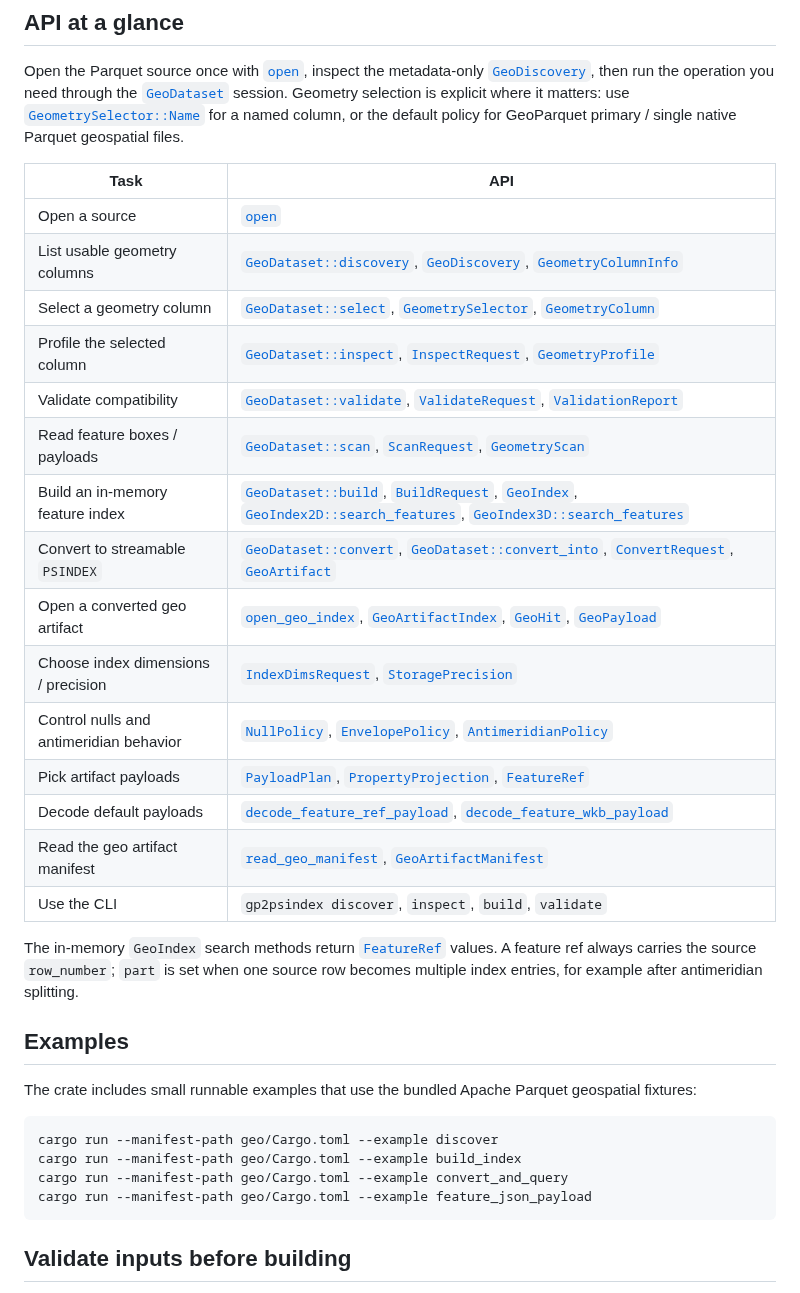
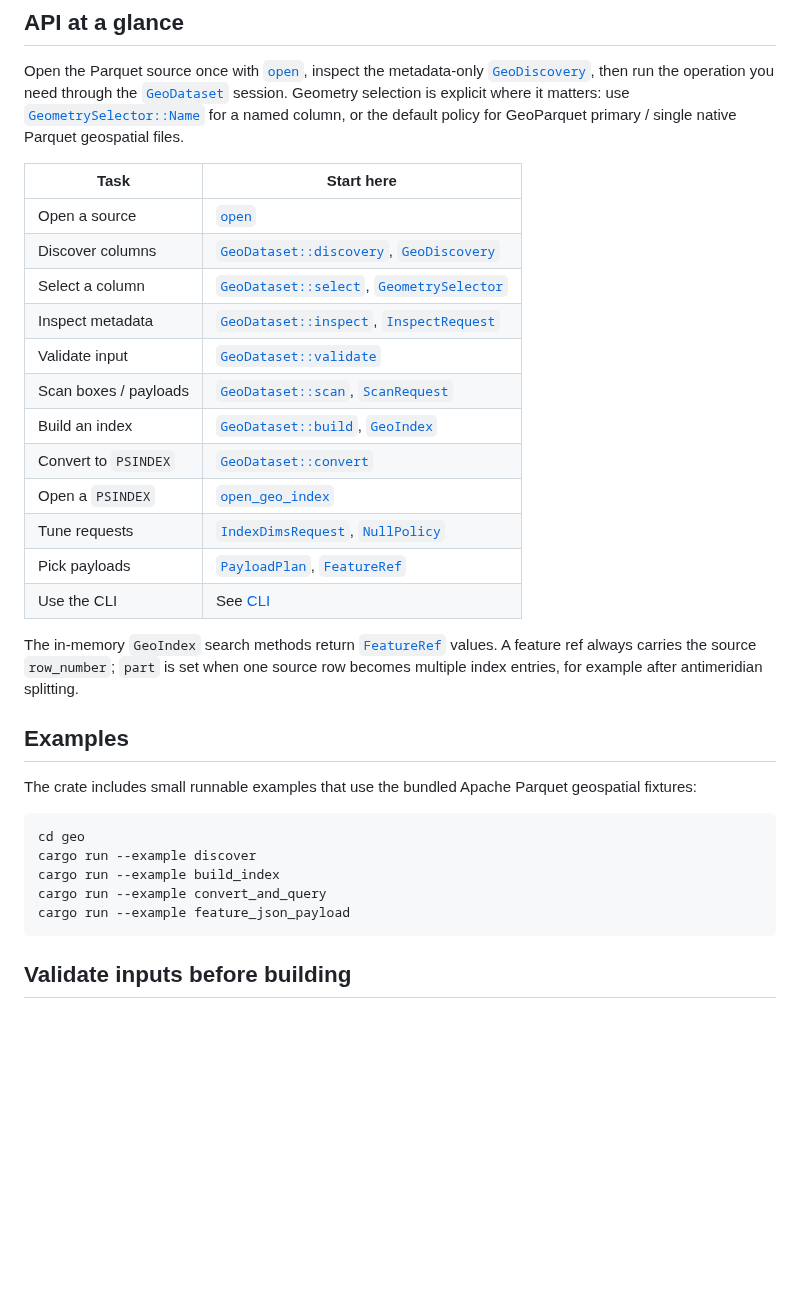
Before and after one commit to Filyus/packed_spatial_index, a Markdown page: geo/README.md, the part around one of its changes. GitHub-like rendering; blank space fills up the shorter version.

````diff
--- a/geo/README.md
+++ b/geo/README.md
@@ -58,23 +58,20 @@ matters: use [`GeometrySelector::Name`][GeometrySelector] for a named column, or
 the default policy for GeoParquet primary / single native Parquet geospatial
 files.
 
-| Task | API |
+| Task | Start here |
 | --- | --- |
 | Open a source | [`open`][open] |
-| List usable geometry columns | [`GeoDataset::discovery`][discovery], [`GeoDiscovery`][GeoDiscovery], [`GeometryColumnInfo`][GeometryColumnInfo] |
-| Select a geometry column | [`GeoDataset::select`][select], [`GeometrySelector`][GeometrySelector], [`GeometryColumn`][GeometryColumn] |
-| Profile the selected column | [`GeoDataset::inspect`][inspect], [`InspectRequest`][InspectRequest], [`GeometryProfile`][GeometryProfile] |
-| Validate compatibility | [`GeoDataset::validate`][validate], [`ValidateRequest`][ValidateRequest], [`ValidationReport`][ValidationReport] |
-| Read feature boxes / payloads | [`GeoDataset::scan`][scan], [`ScanRequest`][ScanRequest], [`GeometryScan`][GeometryScan] |
-| Build an in-memory feature index | [`GeoDataset::build`][build], [`BuildRequest`][BuildRequest], [`GeoIndex`][GeoIndex], [`GeoIndex2D::search_features`][search_features_2d], [`GeoIndex3D::search_features`][search_features_3d] |
-| Convert to streamable `PSINDEX` | [`GeoDataset::convert`][convert], [`GeoDataset::convert_into`][convert_into], [`ConvertRequest`][ConvertRequest], [`GeoArtifact`][GeoArtifact] |
-| Open a converted geo artifact | [`open_geo_index`][open_geo_index], [`GeoArtifactIndex`][GeoArtifactIndex], [`GeoHit`][GeoHit], [`GeoPayload`][GeoPayload] |
-| Choose index dimensions / precision | [`IndexDimsRequest`][IndexDimsRequest], [`StoragePrecision`][StoragePrecision] |
-| Control nulls and antimeridian behavior | [`NullPolicy`][NullPolicy], [`EnvelopePolicy`][EnvelopePolicy], [`AntimeridianPolicy`][AntimeridianPolicy] |
-| Pick artifact payloads | [`PayloadPlan`][PayloadPlan], [`PropertyProjection`][PropertyProjection], [`FeatureRef`][FeatureRef] |
-| Decode default payloads | [`decode_feature_ref_payload`][decode_feature_ref_payload], [`decode_feature_wkb_payload`][decode_feature_wkb_payload] |
-| Read the geo artifact manifest | [`read_geo_manifest`][read_geo_manifest], [`GeoArtifactManifest`][GeoArtifactManifest] |
-| Use the CLI | `gp2psindex discover`, `inspect`, `build`, `validate` |
+| Discover columns | [`GeoDataset::discovery`][discovery], [`GeoDiscovery`][GeoDiscovery] |
+| Select a column | [`GeoDataset::select`][select], [`GeometrySelector`][GeometrySelector] |
+| Inspect metadata | [`GeoDataset::inspect`][inspect], [`InspectRequest`][InspectRequest] |
+| Validate input | [`GeoDataset::validate`][validate] |
+| Scan boxes / payloads | [`GeoDataset::scan`][scan], [`ScanRequest`][ScanRequest] |
+| Build an index | [`GeoDataset::build`][build], [`GeoIndex`][GeoIndex] |
+| Convert to `PSINDEX` | [`GeoDataset::convert`][convert] |
+| Open a `PSINDEX` | [`open_geo_index`][open_geo_index] |
+| Tune requests | [`IndexDimsRequest`][IndexDimsRequest], [`NullPolicy`][NullPolicy] |
+| Pick payloads | [`PayloadPlan`][PayloadPlan], [`FeatureRef`][FeatureRef] |
+| Use the CLI | See [CLI](#cli) |
 
 The in-memory `GeoIndex` search methods return [`FeatureRef`][FeatureRef]
 values. A feature ref always carries the source `row_number`; `part` is set when
@@ -87,10 +84,11 @@ The crate includes small runnable examples that use the bundled Apache Parquet
 geospatial fixtures:
 
 ```text
-cargo run --manifest-path geo/Cargo.toml --example discover
-cargo run --manifest-path geo/Cargo.toml --example build_index
-cargo run --manifest-path geo/Cargo.toml --example convert_and_query
-cargo run --manifest-path geo/Cargo.toml --example feature_json_payload
+cd geo
+cargo run --example discover
+cargo run --example build_index
+cargo run --example convert_and_query
+cargo run --example feature_json_payload
 ```
 
 ## Validate inputs before building
````
Also changed, not shown: other parts of geo/README.md (+81 -11 lines), geo/CHANGELOG.md (+4 -0 lines).
